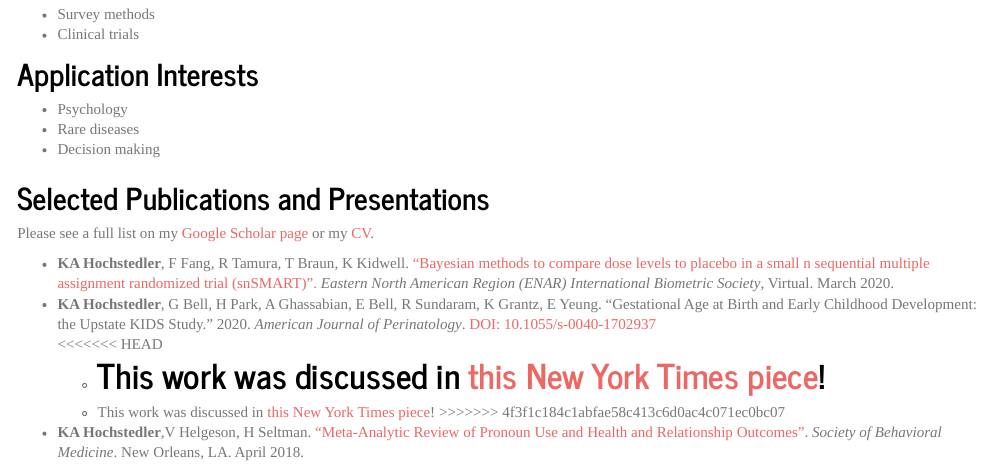
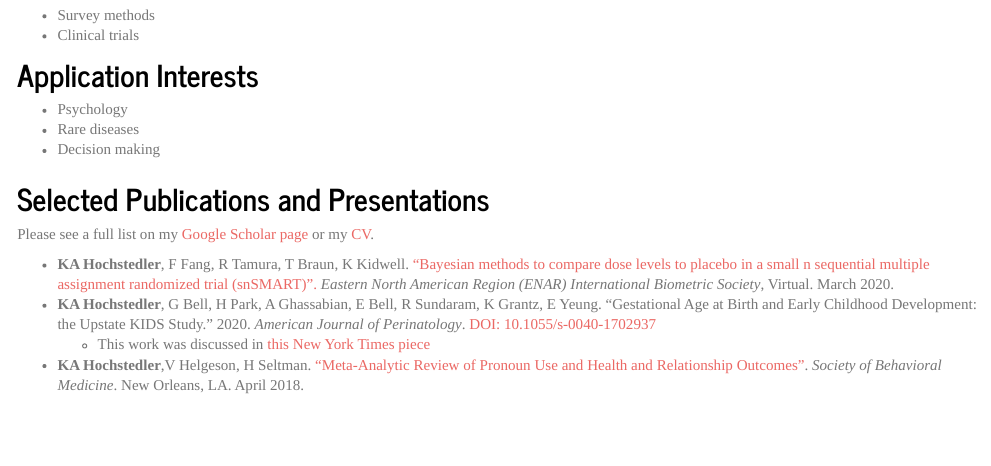
Before and after one commit to kimberlywebb/my_website, an R Markdown document (research.Rmd): the page in a window 1100 px wide, from 300 px down before the commit and from 240 px down after it, so that both start at the same text. Rendered offline with R 4.5, knitr and Pandoc, with nearby package versions.

Commit message:
Fix research page

```diff
--- a/research.Rmd
+++ b/research.Rmd
@@ -46,9 +46,5 @@ Please see a full list on my [Google Scholar page](https://scholar.google.com/ci
 
 - **KA Hochstedler**, F Fang, R Tamura, T Braun, K Kidwell. [“Bayesian methods to compare dose levels to placebo in a small n sequential multiple assignment randomized trial (snSMART)”.](https://raw.github.com/kimhochstedler/documents/master/enar2020_slides.pptx) *Eastern North American Region (ENAR) International Biometric Society*, Virtual. March 2020.
 - **KA Hochstedler**, G Bell, H Park, A Ghassabian, E Bell, R Sundaram, K Grantz, E Yeung. “Gestational Age at Birth and Early Childhood Development: the Upstate KIDS Study.” 2020. *American Journal of Perinatology*. [DOI: 10.1055/s-0040-1702937](https://www.thieme-connect.com/products/ejournals/html/10.1055/s-0040-1702937)
-<<<<<<< HEAD
-    + This work was discussed in [this New York Times piece](https://www.nytimes.com/2020/06/08/well/family/premature-babies-preterm-birth-pregnancy-developmental-delays.html)!
-=======
-    + This work was discussed in [this New York Times piece](https://www.nytimes.com/2020/06/08/well/family/premature-babies-preterm-birth-pregnancy-developmental-delays.html)!
->>>>>>> 4f3f1c184c1abfae58c413c6d0ac4c071ec0bc07
+    + This work was discussed in [this New York Times piece](https://www.nytimes.com/2020/06/08/well/family/premature-babies-preterm-birth-pregnancy-developmental-delays.html)
 - **KA Hochstedler**,V Helgeson, H Seltman. [“Meta-Analytic Review of Pronoun Use and Health and Relationship Outcomes”](https://raw.github.com/kimhochstedler/documents/master/sbm2018_poster.pptx). *Society of Behavioral Medicine*. New Orleans, LA. April 2018.
```
